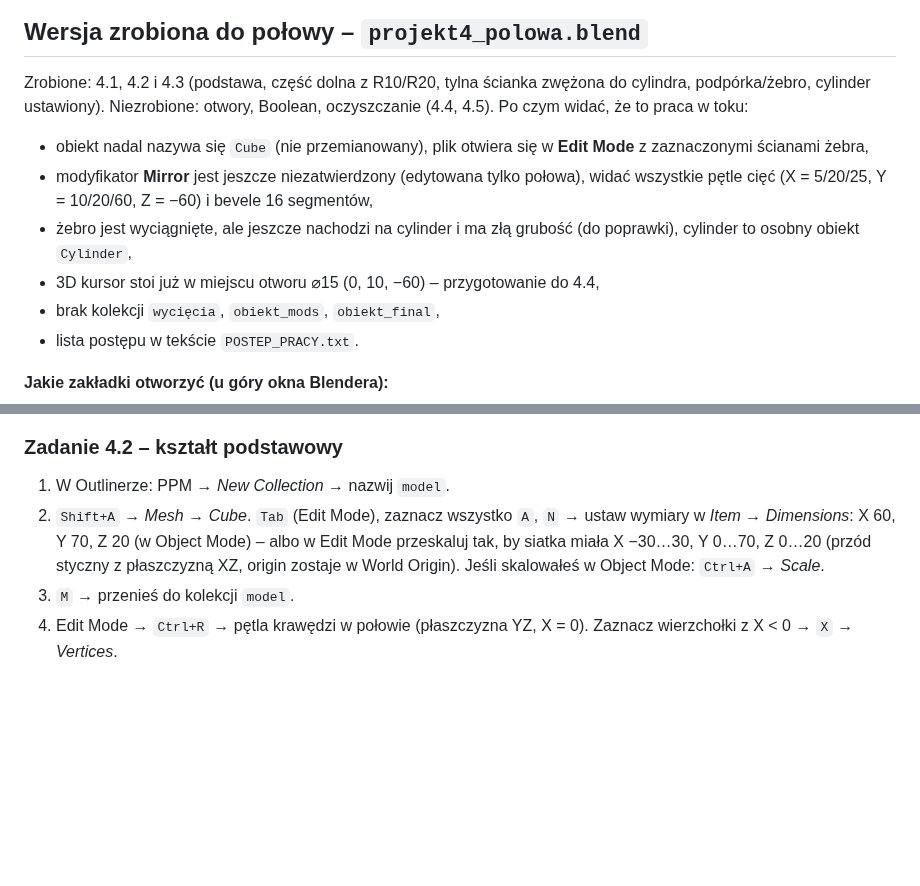
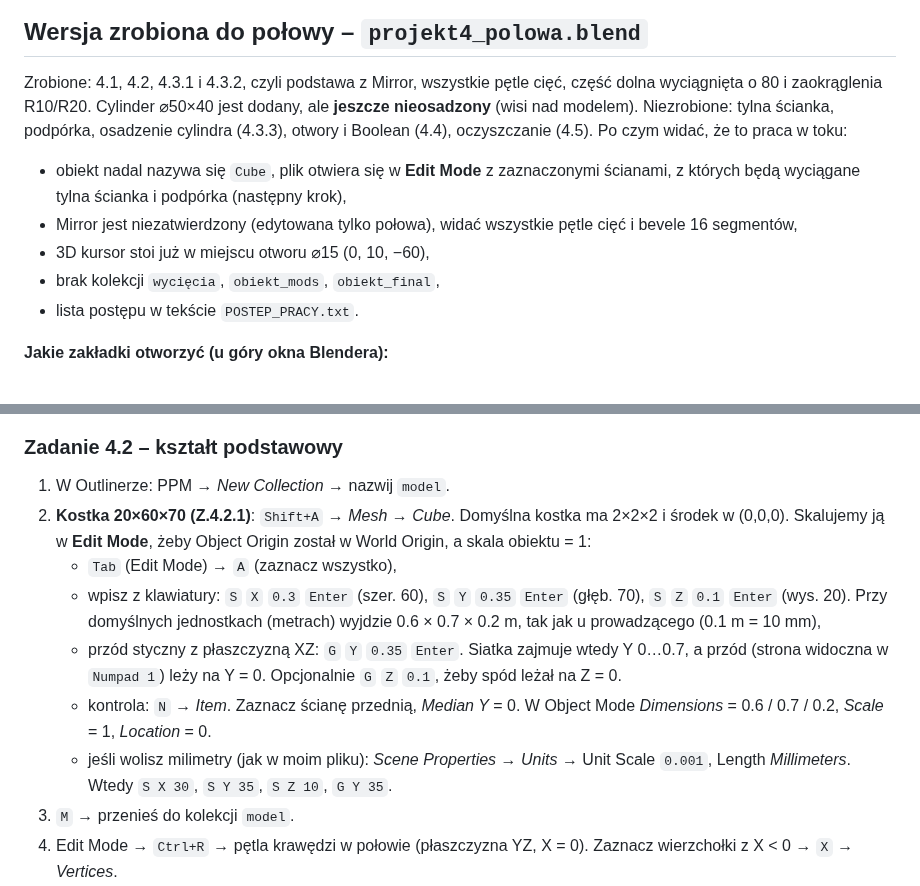
Before and after one commit to BACHPOL79/Projekt-mini-zoom, a Markdown page: README.md, 2 parts joined by grey strips. Rendered like a GitHub page; blank space fills up the shorter version.

```diff
--- a/README.md
+++ b/README.md
@@ -24,12 +24,12 @@ Po otwarciu `.blend` kliknij u góry zakładkę **Blueprint** – po lewej Image
 
 ## Wersja zrobiona do połowy – `projekt4_polowa.blend`
 
-Zrobione: 4.1, 4.2 i 4.3 (podstawa, część dolna z R10/R20, tylna ścianka zwężona do cylindra, podpórka/żebro, cylinder ustawiony). Niezrobione: otwory, Boolean, oczyszczanie (4.4, 4.5).
+Zrobione: 4.1, 4.2, 4.3.1 i 4.3.2, czyli podstawa z Mirror, wszystkie pętle cięć, część dolna wyciągnięta o 80 i zaokrąglenia R10/R20. Cylinder ⌀50×40 jest dodany, ale **jeszcze nieosadzony** (wisi nad modelem).
+Niezrobione: tylna ścianka, podpórka, osadzenie cylindra (4.3.3), otwory i Boolean (4.4), oczyszczanie (4.5).
 Po czym widać, że to praca w toku:
-* obiekt nadal nazywa się `Cube` (nie przemianowany), plik otwiera się w **Edit Mode** z zaznaczonymi ścianami żebra,
-* modyfikator **Mirror** jest jeszcze niezatwierdzony (edytowana tylko połowa), widać wszystkie pętle cięć (X = 5/20/25, Y = 10/20/60, Z = −60) i bevele 16 segmentów,
-* żebro jest wyciągnięte, ale jeszcze nachodzi na cylinder i ma złą grubość (do poprawki), cylinder to osobny obiekt `Cylinder`,
-* 3D kursor stoi już w miejscu otworu ⌀15 (0, 10, −60) – przygotowanie do 4.4,
+* obiekt nadal nazywa się `Cube`, plik otwiera się w **Edit Mode** z zaznaczonymi ścianami, z których będą wyciągane tylna ścianka i podpórka (następny krok),
+* Mirror jest niezatwierdzony (edytowana tylko połowa), widać wszystkie pętle cięć i bevele 16 segmentów,
+* 3D kursor stoi już w miejscu otworu ⌀15 (0, 10, −60),
 * brak kolekcji `wycięcia`, `obiekt_mods`, `obiekt_final`,
 * lista postępu w tekście `POSTEP_PRACY.txt`.
 
@@ -65,7 +65,12 @@ Jednostki sceny: *Metric*, *Unit Scale* 0.001, *Length* = mm (1 jednostka = 1 mm
 
 ### Zadanie 4.2 – kształt podstawowy
 1. W Outlinerze: PPM → *New Collection* → nazwij `model`.
-2. `Shift+A` → *Mesh → Cube*. `Tab` (Edit Mode), zaznacz wszystko `A`, `N` → ustaw wymiary w *Item → Dimensions*: X 60, Y 70, Z 20 (w Object Mode) – albo w Edit Mode przeskaluj tak, by siatka miała X −30…30, Y 0…70, Z 0…20 (przód styczny z płaszczyzną XZ, origin zostaje w World Origin). Jeśli skalowałeś w Object Mode: `Ctrl+A` → *Scale*.
+2. **Kostka 20×60×70 (Z.4.2.1)**: `Shift+A` → *Mesh → Cube*. Domyślna kostka ma 2×2×2 i środek w (0,0,0). Skalujemy ją w **Edit Mode**, żeby Object Origin został w World Origin, a skala obiektu = 1:
+   * `Tab` (Edit Mode) → `A` (zaznacz wszystko),
+   * wpisz z klawiatury: `S` `X` `0.3` `Enter` (szer. 60), `S` `Y` `0.35` `Enter` (głęb. 70), `S` `Z` `0.1` `Enter` (wys. 20). Przy domyślnych jednostkach (metrach) wyjdzie 0.6 × 0.7 × 0.2 m, tak jak u prowadzącego (0.1 m = 10 mm),
+   * przód styczny z płaszczyzną XZ: `G` `Y` `0.35` `Enter`. Siatka zajmuje wtedy Y 0…0.7, a przód (strona widoczna w `Numpad 1`) leży na Y = 0. Opcjonalnie `G` `Z` `0.1`, żeby spód leżał na Z = 0.
+   * kontrola: `N` → *Item*. Zaznacz ścianę przednią, *Median Y* = 0. W Object Mode *Dimensions* = 0.6 / 0.7 / 0.2, *Scale* = 1, *Location* = 0.
+   * jeśli wolisz milimetry (jak w moim pliku): *Scene Properties → Units* → Unit Scale `0.001`, Length *Millimeters*. Wtedy `S X 30`, `S Y 35`, `S Z 10`, `G Y 35`.
 3. `M` → przenieś do kolekcji `model`.
 4. Edit Mode → `Ctrl+R` → pętla krawędzi w połowie (płaszczyzna YZ, X = 0). Zaznacz wierzchołki z X < 0 → `X` → *Vertices*.
 5. *Modifiers → Add → Generate → Mirror*: Axis **X**, *Bisect* wył., *Clipping* **wł.**, *Merge* **wł.**, 0.01.
```
Also changed, not shown: podglad_polowa.png, 2 other files.
